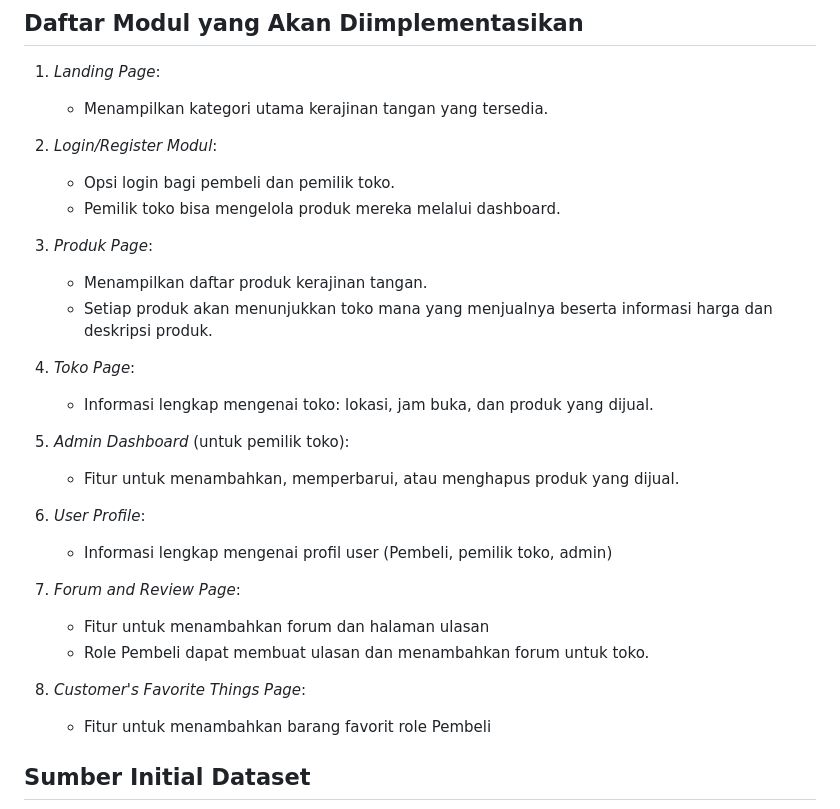
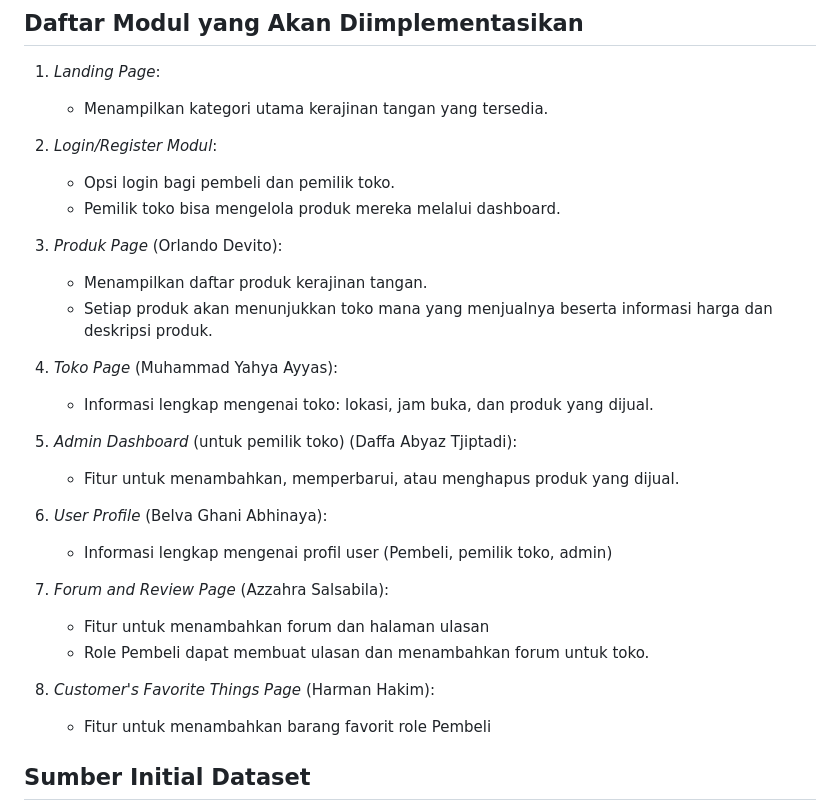
Before and after one commit to pbp-infokan-a-1/lokakarya, a Markdown page: README.md, the part around the change. Drawn GitHub-style.

Commit message:
Update pembagian tugas

```diff
--- a/README.md
+++ b/README.md
@@ -25,24 +25,24 @@ Website "LokaKarya" bertujuan untuk mempermudah pengguna menemukan kerajinan tan
    - Opsi login bagi pembeli dan pemilik toko.
    - Pemilik toko bisa mengelola produk mereka melalui dashboard.
 
-3. *Produk Page*:
+3. *Produk Page* (Orlando Devito):
    - Menampilkan daftar produk kerajinan tangan.
    - Setiap produk akan menunjukkan toko mana yang menjualnya beserta informasi harga dan deskripsi produk.
 
-4. *Toko Page*:
+4. *Toko Page* (Muhammad Yahya Ayyas):
    - Informasi lengkap mengenai toko: lokasi, jam buka, dan produk yang dijual.
 
-5. *Admin Dashboard* (untuk pemilik toko):
+5. *Admin Dashboard* (untuk pemilik toko) (Daffa Abyaz Tjiptadi):
    - Fitur untuk menambahkan, memperbarui, atau menghapus produk yang dijual.
 
-6. *User Profile*:
+6. *User Profile* (Belva Ghani Abhinaya):
    - Informasi lengkap mengenai profil user (Pembeli, pemilik toko, admin)
 
-7. *Forum and Review Page*:
+7. *Forum and Review Page* (Azzahra Salsabila):
    - Fitur untuk menambahkan forum dan halaman ulasan
    - Role Pembeli dapat membuat ulasan dan menambahkan forum untuk toko.
 
-8. *Customer's Favorite Things Page*:
+8. *Customer's Favorite Things Page* (Harman Hakim):
    - Fitur untuk menambahkan barang favorit role Pembeli
 
 ## Sumber Initial Dataset
```
